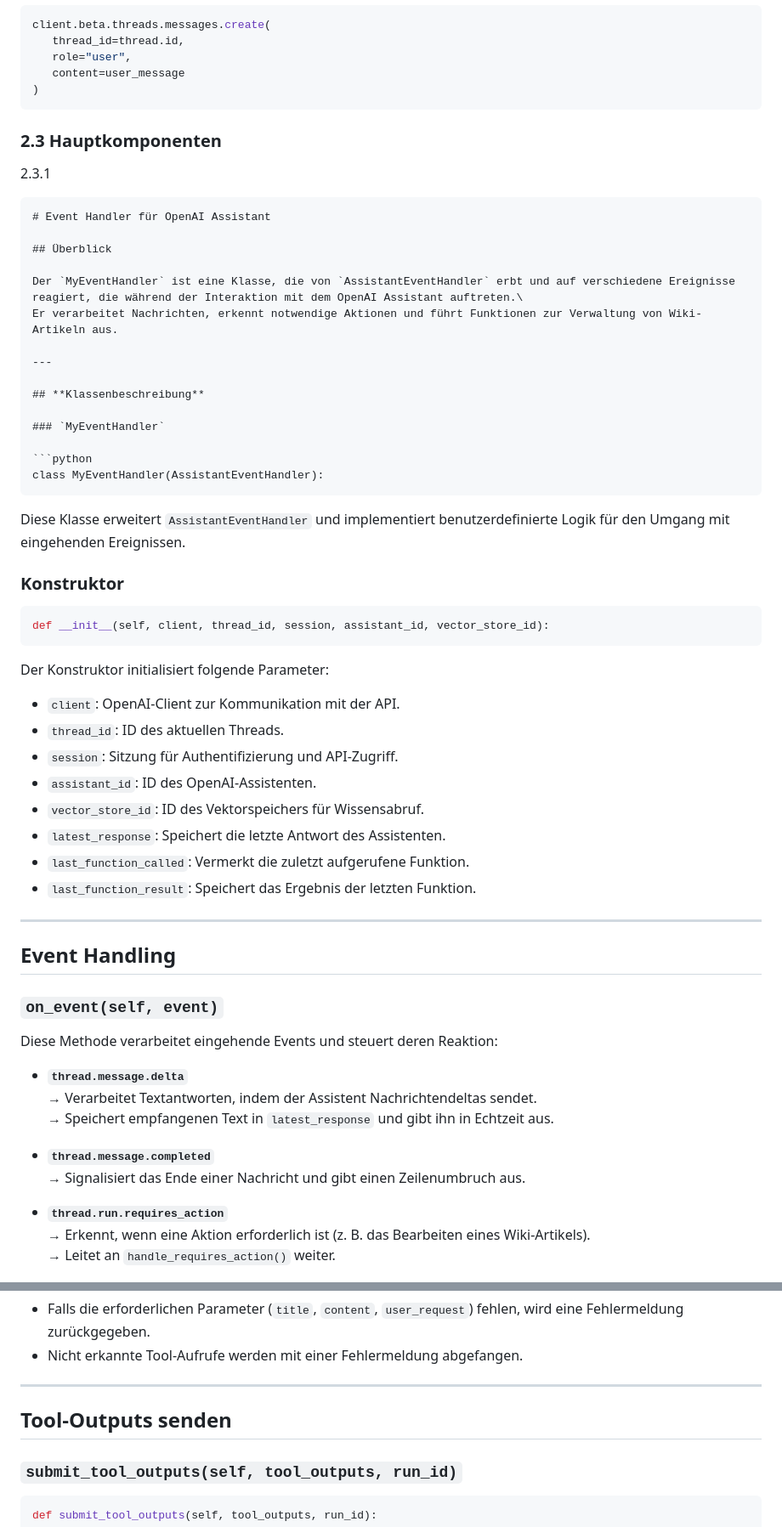
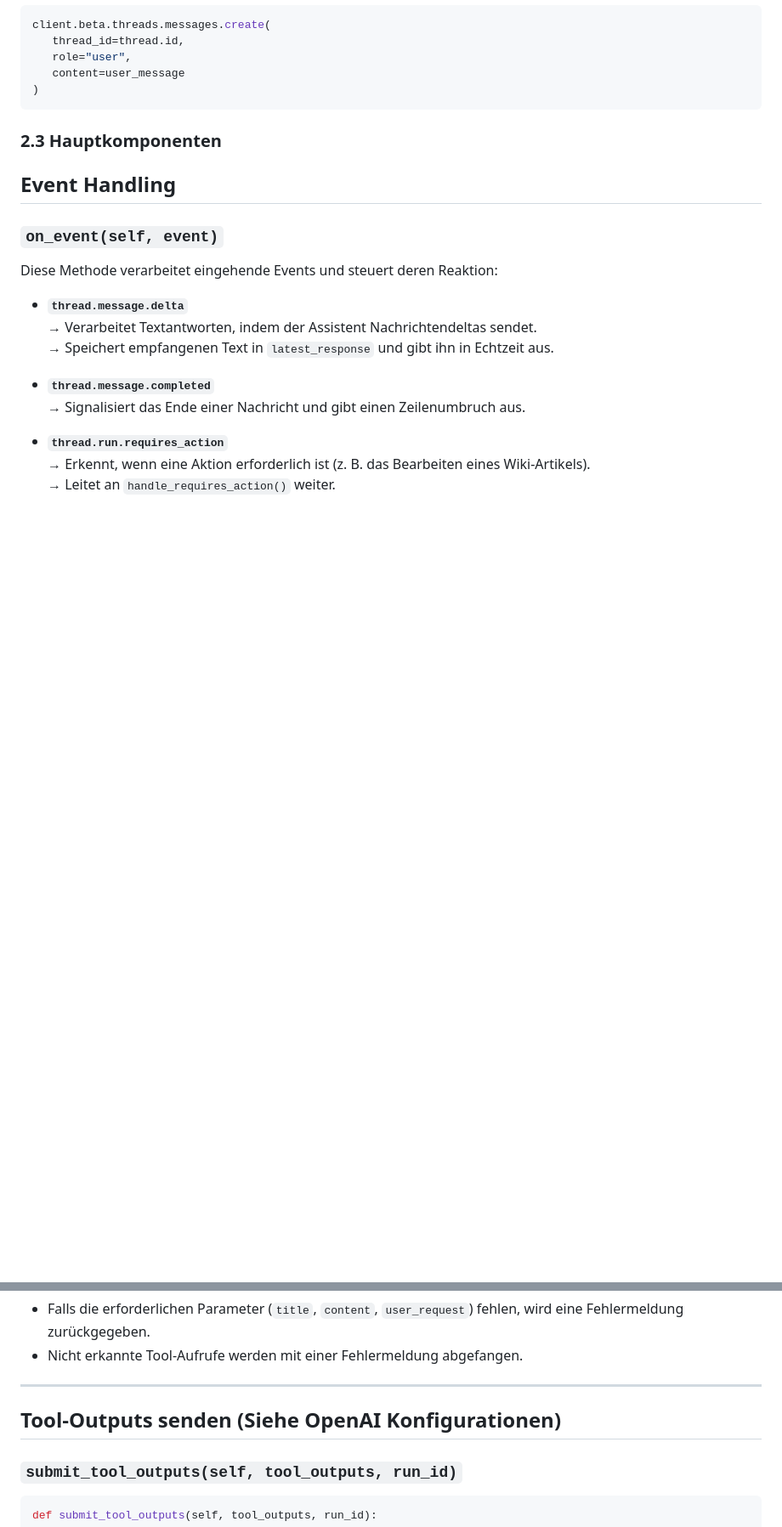
Before and after one commit to headtripuser/Chatbotclass, a Markdown page: README.md, 2 parts joined by grey strips. Shown at 85% size. Rendered like a GitHub page; blank space fills up the shorter version.

````diff
--- a/README.md
+++ b/README.md
@@ -132,47 +115,6 @@ client.beta.threads.messages.create(
 
 ### **2.3 Hauptkomponenten**
 
-2.3.1
-
-```markdown
-# Event Handler für OpenAI Assistant
-
-## Überblick
-
-Der `MyEventHandler` ist eine Klasse, die von `AssistantEventHandler` erbt und auf verschiedene Ereignisse reagiert, die während der Interaktion mit dem OpenAI Assistant auftreten.\
-Er verarbeitet Nachrichten, erkennt notwendige Aktionen und führt Funktionen zur Verwaltung von Wiki-Artikeln aus.
-
----
-
-## **Klassenbeschreibung**
-
-### `MyEventHandler`
-
-```python
-class MyEventHandler(AssistantEventHandler):
-```
-
-Diese Klasse erweitert `AssistantEventHandler` und implementiert benutzerdefinierte Logik für den Umgang mit eingehenden Ereignissen.
-
-### **Konstruktor**
-
-```python
-def __init__(self, client, thread_id, session, assistant_id, vector_store_id):
-```
-
-Der Konstruktor initialisiert folgende Parameter:
-
-- `client`: OpenAI-Client zur Kommunikation mit der API.
-- `thread_id`: ID des aktuellen Threads.
-- `session`: Sitzung für Authentifizierung und API-Zugriff.
-- `assistant_id`: ID des OpenAI-Assistenten.
-- `vector_store_id`: ID des Vektorspeichers für Wissensabruf.
-- `latest_response`: Speichert die letzte Antwort des Assistenten.
-- `last_function_called`: Vermerkt die zuletzt aufgerufene Funktion.
-- `last_function_result`: Speichert das Ergebnis der letzten Funktion.
-
----
-
 ## **Event Handling**
 
 ### `on_event(self, event)`
@@ -237,7 +179,7 @@ Sie unterstützt drei Funktionen für die MediaWiki-Verwaltung:
 
 ---
 
-## **Tool-Outputs senden**
+## **Tool-Outputs senden** (Siehe OpenAI Konfigurationen)
 
 ### `submit_tool_outputs(self, tool_outputs, run_id)`
 
````
Also changed, not shown: other parts of README.md (+11 -34 lines).
